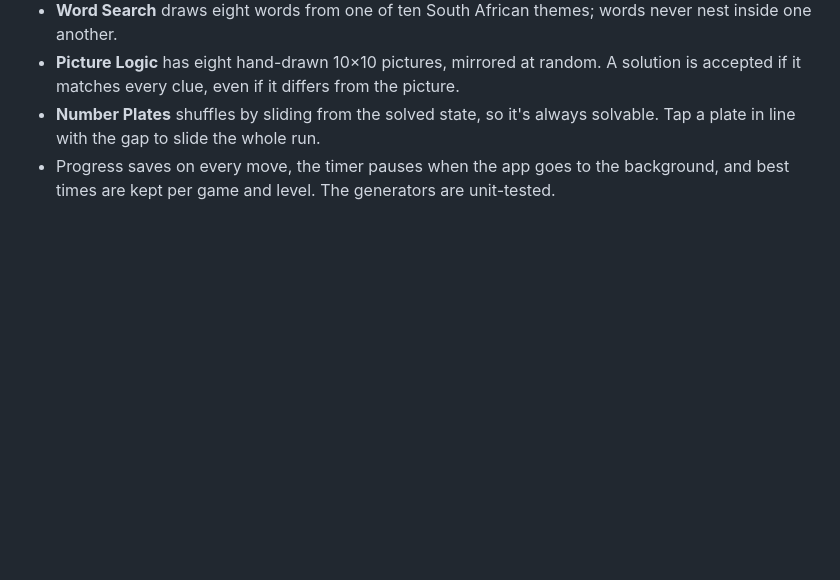
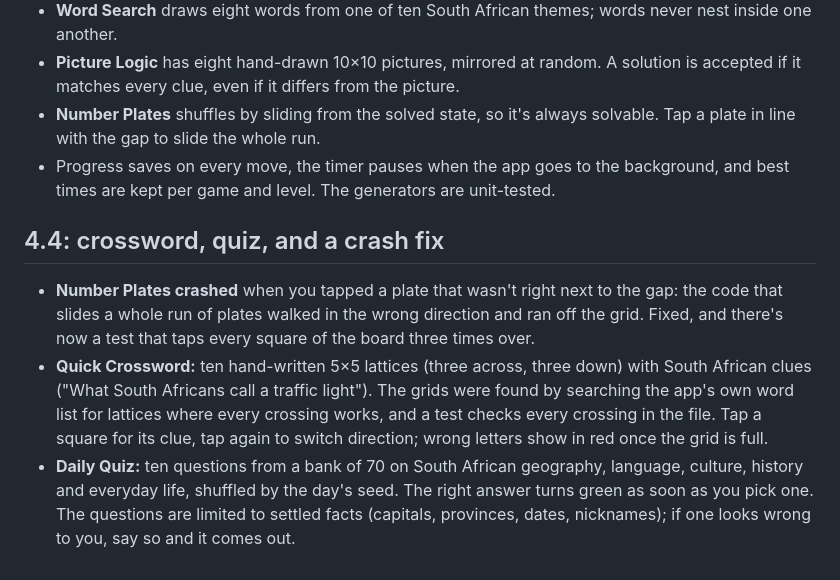
Before and after one commit to elrichjantjies-eng/lean-strong, a Markdown page: sa-radio/REVIEW.md, the part around the change. Rendered like a GitHub page; blank space fills up the shorter version.

```diff
--- a/sa-radio/REVIEW.md
+++ b/sa-radio/REVIEW.md
@@ -331,3 +331,18 @@ Number Plates and Pairs.
   in line with the gap to slide the whole run.
 - Progress saves on every move, the timer pauses when the app goes to the background, and best
   times are kept per game and level. The generators are unit-tested.
+
+## 4.4: crossword, quiz, and a crash fix
+
+- **Number Plates crashed** when you tapped a plate that wasn't right next to the gap: the code that
+  slides a whole run of plates walked in the wrong direction and ran off the grid. Fixed, and there's
+  now a test that taps every square of the board three times over.
+- **Quick Crossword:** ten hand-written 5×5 lattices (three across, three down) with South African
+  clues ("What South Africans call a traffic light"). The grids were found by searching the app's own
+  word list for lattices where every crossing works, and a test checks every crossing in the file.
+  Tap a square for its clue, tap again to switch direction; wrong letters show in red once the grid
+  is full.
+- **Daily Quiz:** ten questions from a bank of 70 on South African geography, language, culture,
+  history and everyday life, shuffled by the day's seed. The right answer turns green as soon as you
+  pick one. The questions are limited to settled facts (capitals, provinces, dates, nicknames); if
+  one looks wrong to you, say so and it comes out.
```
Also changed, not shown: sa-radio/README.md (+8 -7 lines), sa-radio/docs/screenshots/game-crossword.jpg (added), sa-radio/docs/screenshots/game-quiz.jpg (added), sa-radio/docs/screenshots/games.jpg, 9 other files.
